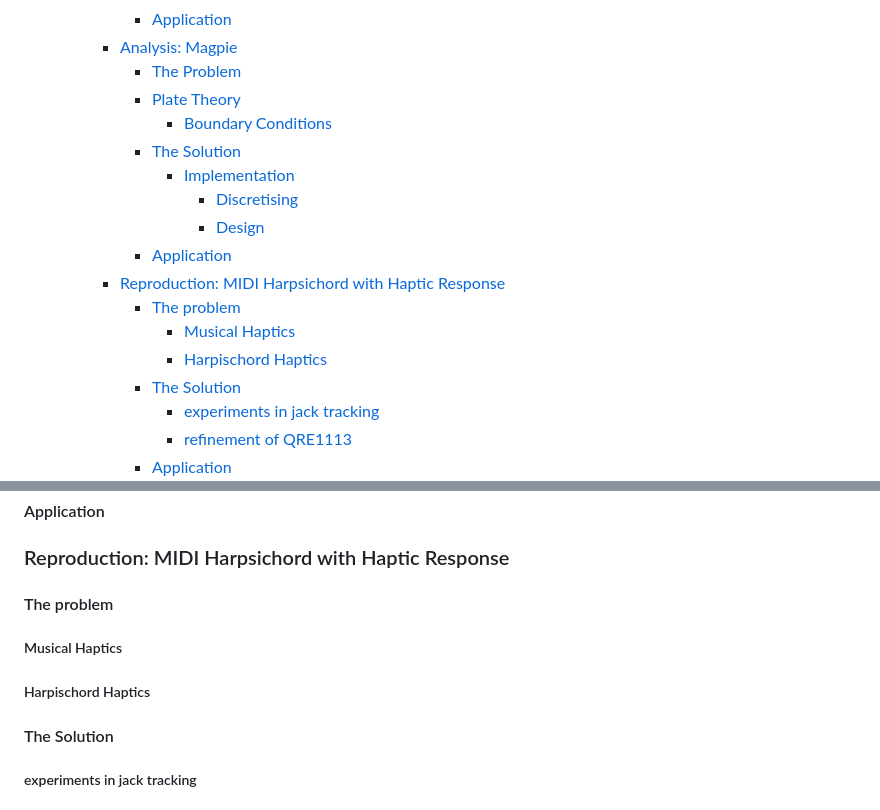
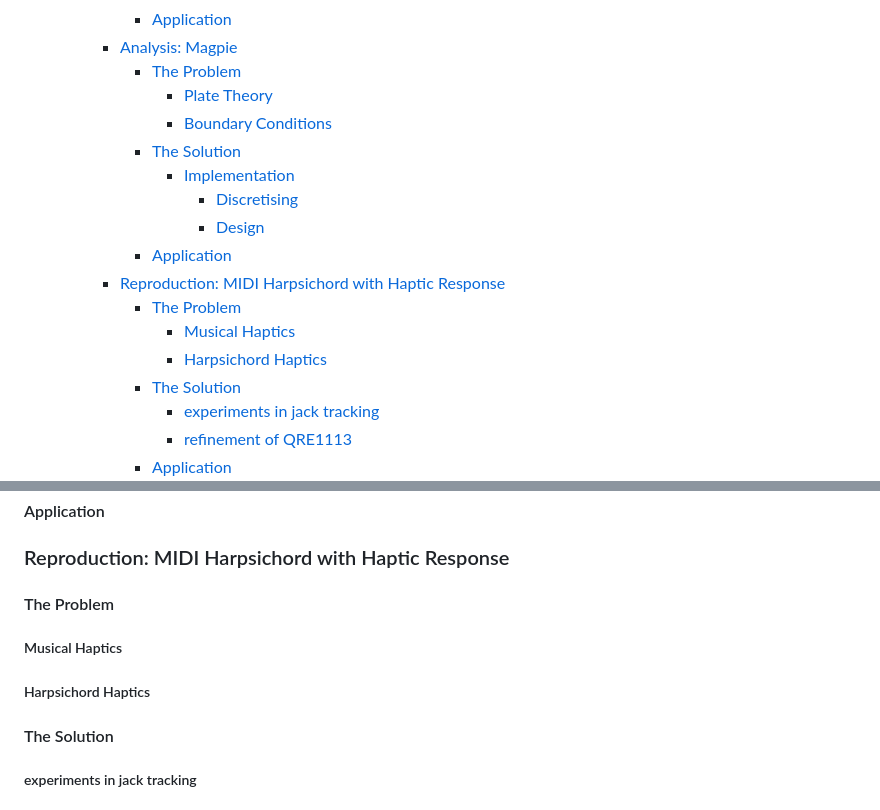
Before and after one commit to mhamilt/phd-thesis, a Markdown page: structure.md, 2 parts joined by grey strips. Drawn GitHub-style.

```diff
--- a/structure.md
+++ b/structure.md
@@ -19,7 +19,7 @@
       - [Application](#application)
     - [Analysis: Magpie](#analysis-magpie)
       - [The Problem](#the-problem-2)
-      - [Plate Theory](#plate-theory)
+        - [Plate Theory](#plate-theory)
         - [Boundary Conditions](#boundary-conditions)
       - [The Solution](#the-solution-1)
         - [Implementation](#implementation)
@@ -27,9 +27,9 @@
           - [Design](#design)
       - [Application](#application-1)
     - [Reproduction: MIDI Harpsichord with Haptic Response](#reproduction-midi-harpsichord-with-haptic-response)
-      - [The problem](#the-problem-3)
+      - [The Problem](#the-problem-3)
         - [Musical Haptics](#musical-haptics)
-        - [Harpischord Haptics](#harpischord-haptics)
+        - [Harpsichord Haptics](#harpsichord-haptics)
       - [The Solution](#the-solution-2)
         - [experiments in jack tracking](#experiments-in-jack-tracking)
         - [refinement of QRE1113](#refinement-of-qre1113)
@@ -72,9 +72,9 @@
 #### Application
 
 ### Reproduction: MIDI Harpsichord with Haptic Response
-#### The problem
+#### The Problem
 ##### Musical Haptics
-##### Harpischord Haptics
+##### Harpsichord Haptics
 #### The Solution
 ##### experiments in jack tracking
 ##### refinement of QRE1113
```
Also changed, not shown: other parts of structure.md (+1 -1 lines).
